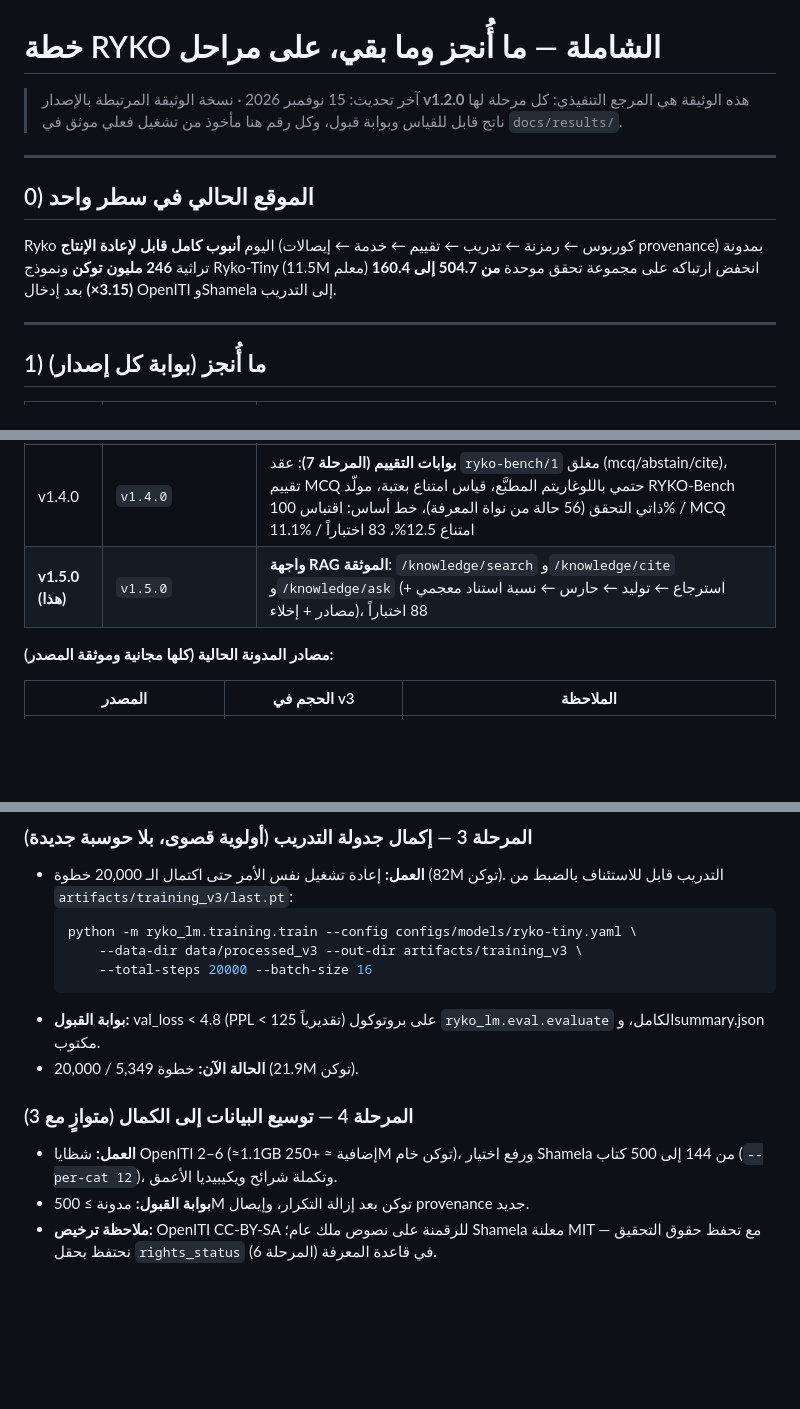
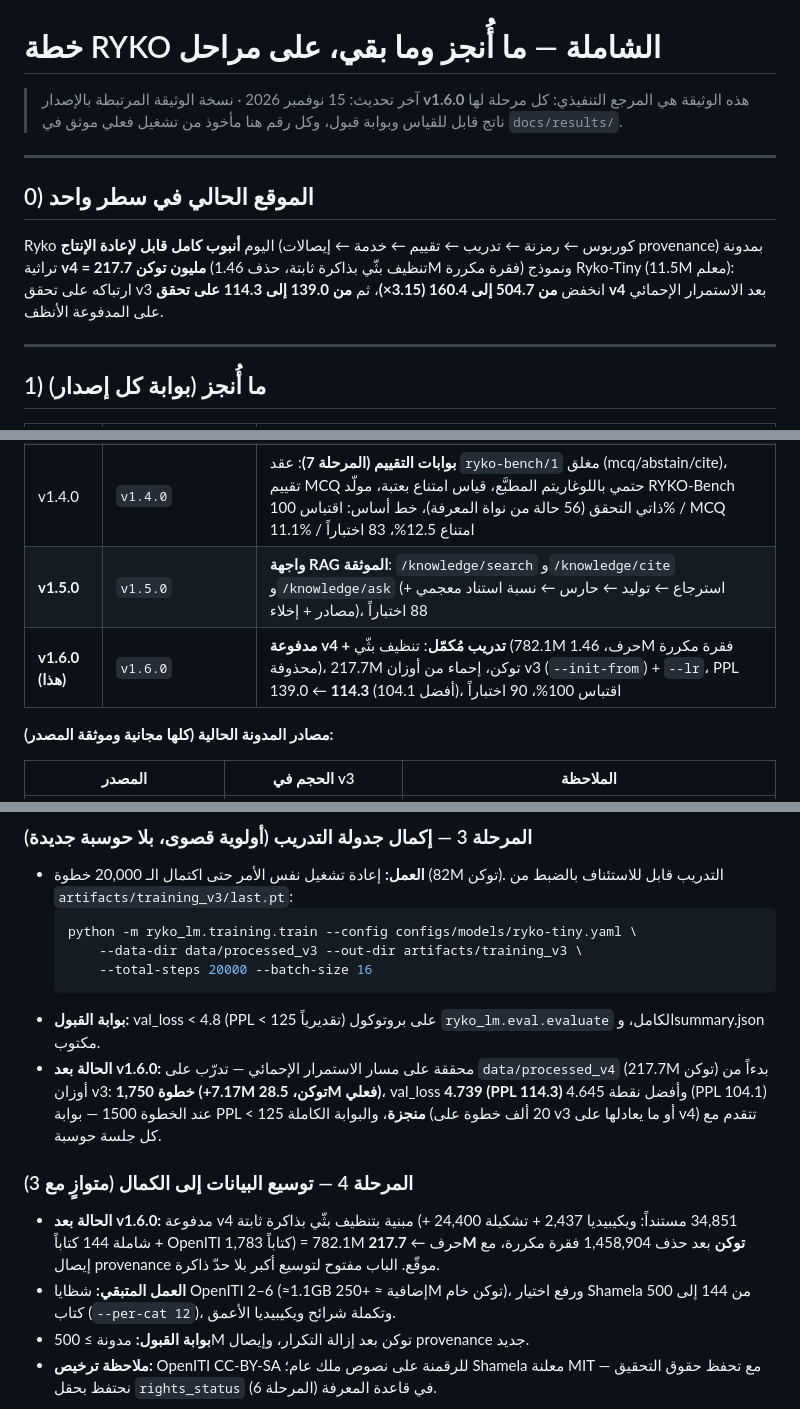
Before and after one commit to tibatechapp-ship-it/Ryko, a Markdown page: docs/ROADMAP.md, 3 parts joined by grey strips. Rendered like a GitHub page; blank space fills up the shorter version.

````diff
--- a/docs/ROADMAP.md
+++ b/docs/ROADMAP.md
@@ -1,6 +1,6 @@
 # خطة RYKO الشاملة — ما أُنجز وما بقي، على مراحل
 
-> آخر تحديث: 15 نوفمبر 2026 · نسخة الوثيقة المرتبطة بالإصدار **v1.2.0**
+> آخر تحديث: 15 نوفمبر 2026 · نسخة الوثيقة المرتبطة بالإصدار **v1.6.0**
 > هذه الوثيقة هي المرجع التنفيذي: كل مرحلة لها ناتج قابل للقياس وبوابة قبول،
 > وكل رقم هنا مأخوذ من تشغيل فعلي موثق في `docs/results/`.
 
@@ -9,9 +9,10 @@
 ## 0) الموقع الحالي في سطر واحد
 
 Ryko اليوم **أنبوب كامل قابل لإعادة الإنتاج** (كوربوس ← رمزنة ← تدريب ← تقييم
-← خدمة ← إيصالات provenance) بمدونة تراثية **246 مليون توكن** ونموذج Ryko-Tiny
-(11.5M معلم) انخفض ارتباكه على مجموعة تحقق موحدة **من 504.7 إلى 160.4 (3.15×)**
-بعد إدخال OpenITI وShamela إلى التدريب.
+← خدمة ← إيصالات provenance) بمدونة تراثية **v4 = 217.7 مليون توكن** (تنظيف
+بثّي بذاكرة ثابتة، حذف 1.46M فقرة مكررة) ونموذج Ryko-Tiny (11.5M معلم):
+ارتباكه على تحقق v3 انخفض **من 504.7 إلى 160.4 (3.15×)**، ثم **من 139.0 إلى
+114.3 على تحقق v4** بعد الاستمرار الإحمائي على المدفوعة الأنظف.
 
 ---
 
@@ -24,7 +25,8 @@ Ryko اليوم **أنبوب كامل قابل لإعادة الإنتاج** (ك
 | v1.2.0 | `v1.2.0` | المدونة **246.1M توكن** (OpenITI + Shamela)، PPL 504.7 ← 160.4، إيصالات provenance + حارس توليد (نمط ZYKO)، 39 اختباراً |
 | v1.3.0 | `v1.3.0` | **نواة المعرفة (المرحلة 6)**: مخطط SQLite للجداول الستة، استيراد بإسناد صفحي، بذرة حقيقية 10 كتب / 11,674 مقطعاً / 3.85M حرف، استرجاع هجين حتمي (BM25 + hashing-embeddings + RRF)، مدقق اقتباس `ryko-cite/1`، تصنيف خطاب 12 نوعاً، بوابة أسرار محلية، 71 اختباراً |
 | v1.4.0 | `v1.4.0` | **بوابات التقييم (المرحلة 7)**: عقد `ryko-bench/1` مغلق (mcq/abstain/cite)، تقييم MCQ حتمي باللوغاريتم المطبَّع، قياس امتناع بعتبة، مولّد RYKO-Bench ذاتي التحقق (56 حالة من نواة المعرفة)، خط أساس: اقتباس 100% / MCQ 11.1% / امتناع 12.5%، 83 اختباراً |
-| **v1.5.0 (هذا)** | `v1.5.0` | **واجهة RAG الموثقة**: `/knowledge/search` و`/knowledge/cite` و`/knowledge/ask` (استرجاع ← توليد ← حارس ← نسبة استناد معجمي + مصادر + إخلاء)، 88 اختباراً |
+| **v1.5.0** | `v1.5.0` | **واجهة RAG الموثقة**: `/knowledge/search` و`/knowledge/cite` و`/knowledge/ask` (استرجاع ← توليد ← حارس ← نسبة استناد معجمي + مصادر + إخلاء)، 88 اختباراً |
+| **v1.6.0 (هذا)** | `v1.6.0` | **مدفوعة v4 + تدريب مُكمّل**: تنظيف بثّي (782.1M حرف، 1.46M فقرة مكررة محذوفة)، 217.7M توكن، إحماء من أوزان v3 (`--init-from`) + `--lr`، PPL 139.0 ← **114.3** (أفضل 104.1)، اقتباس 100%، 90 اختباراً |
 
 **مصادر المدونة الحالية (كلها مجانية وموثقة المصدر):**
 
@@ -63,10 +65,18 @@ Ryko اليوم **أنبوب كامل قابل لإعادة الإنتاج** (ك
   ```
 - **بوابة القبول:** val_loss < 4.8 (PPL < 125 تقديرياً) على بروتوكول
   `ryko_lm.eval.evaluate` الكامل، وsummary.json مكتوب.
-- **الحالة الآن:** خطوة 5,349 / 20,000 (21.9M توكن).
+- **الحالة بعد v1.6.0:** محققة على مسار الاستمرار الإحمائي — تدرّب على
+  `data/processed_v4` (217.7M توكن) بدءاً من أوزان v3: **1,750 خطوة (+7.17M
+  توكن، 28.5M فعلي)**، val_loss **4.739 (PPL 114.3)** وأفضل نقطة 4.645
+  (PPL 104.1) عند الخطوة 1500 — بوابة PPL < 125 **منجزة**، والبوابة الكاملة
+  (20 ألف خطوة على v3 أو ما يعادلها على v4) تتقدم مع كل جلسة حوسبة.
 
 ### المرحلة 4 — توسيع البيانات إلى الكمال (متوازٍ مع 3)
-- **العمل:** شظايا OpenITI 2–6 (≈1.1GB إضافية ≈ +250M توكن خام)، ورفع اختيار
+- **الحالة بعد v1.6.0:** مدفوعة v4 مبنية بتنظيف بثّي بذاكرة ثابتة (34,851
+  مستنداً: ويكيبيديا 2,437 + تشكيلة 24,400 + شاملة 144 كتاباً + OpenITI 1,783
+  كتاباً) = 782.1M حرف ← **217.7M توكن** بعد حذف 1,458,904 فقرة مكررة، مع
+  إيصال provenance موقّع. الباب مفتوح لتوسيع أكبر بلا حدّ ذاكرة.
+- **العمل المتبقي:** شظايا OpenITI 2–6 (≈1.1GB إضافية ≈ +250M توكن خام)، ورفع اختيار
   Shamela من 144 إلى 500 كتاب (`--per-cat 12`)، وتكملة شرائح ويكيبيديا الأعمق.
 - **بوابة القبول:** مدونة ≥ 500M توكن بعد إزالة التكرار، وإيصال provenance جديد.
 - **ملاحظة ترخيص:** OpenITI CC-BY-SA للرقمنة على نصوص ملك عام؛ Shamela معلنة MIT
````
Also changed, not shown: CHANGELOG.md (+32 -0 lines), README_AR.md (+10 -9 lines), docs/results/benchmarks.md (added, +20 -0 lines), docs/results/loss_curve_v4.png (added), 15 other files.
